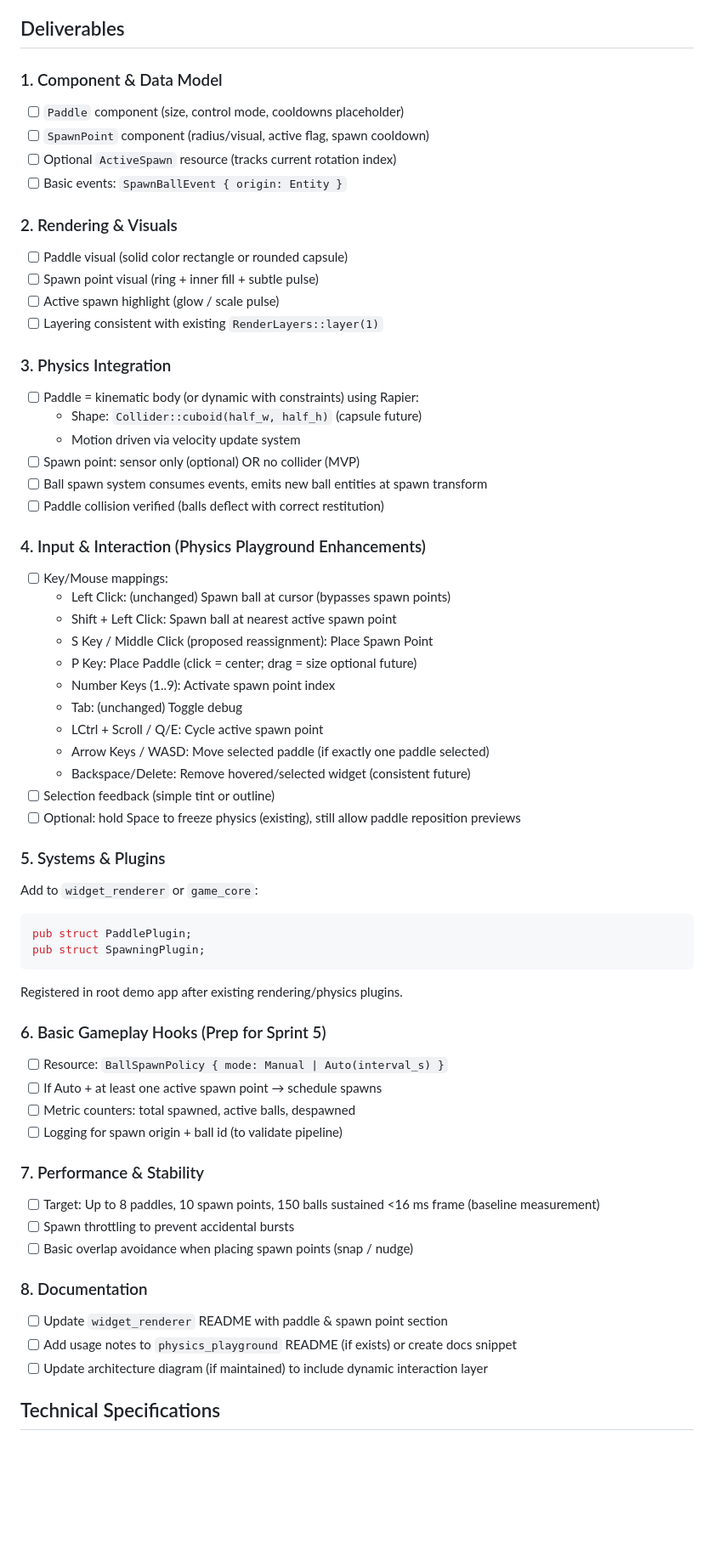
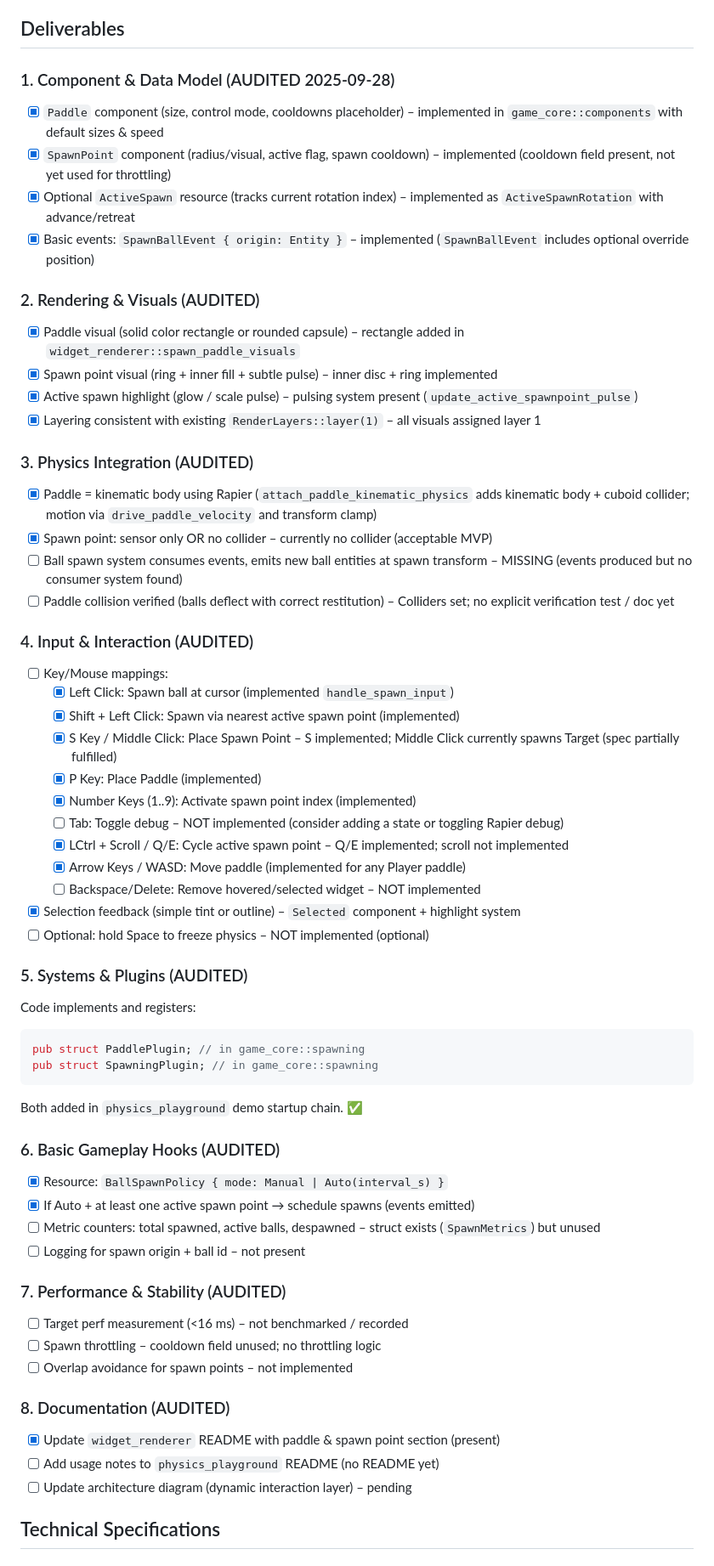
Before and after one commit to ahammer/metalrain, a Markdown page: sprints/sprint4.5.md, the part around one of its changes. Shown at 85% size. Rendered like a GitHub page; blank space fills up the shorter version.

Commit message:
sprint audit

````diff
--- a/sprints/sprint4.5.md
+++ b/sprints/sprint4.5.md
@@ -31,73 +31,71 @@ A persistent entity designating where new balls (or later other objects) appear.
 
 ## Deliverables
 
-### 1. Component & Data Model
+### 1. Component & Data Model (AUDITED 2025-09-28)
 
-- [ ] `Paddle` component (size, control mode, cooldowns placeholder)
-- [ ] `SpawnPoint` component (radius/visual, active flag, spawn cooldown)
-- [ ] Optional `ActiveSpawn` resource (tracks current rotation index)
-- [ ] Basic events: `SpawnBallEvent { origin: Entity }`
+- [x] `Paddle` component (size, control mode, cooldowns placeholder) – implemented in `game_core::components` with default sizes & speed
+- [x] `SpawnPoint` component (radius/visual, active flag, spawn cooldown) – implemented (cooldown field present, not yet used for throttling)
+- [x] Optional `ActiveSpawn` resource (tracks current rotation index) – implemented as `ActiveSpawnRotation` with advance/retreat
+- [x] Basic events: `SpawnBallEvent { origin: Entity }` – implemented (`SpawnBallEvent` includes optional override position)
 
-### 2. Rendering & Visuals
+### 2. Rendering & Visuals (AUDITED)
 
-- [ ] Paddle visual (solid color rectangle or rounded capsule)
-- [ ] Spawn point visual (ring + inner fill + subtle pulse)
-- [ ] Active spawn highlight (glow / scale pulse)
-- [ ] Layering consistent with existing `RenderLayers::layer(1)`
+- [x] Paddle visual (solid color rectangle or rounded capsule) – rectangle added in `widget_renderer::spawn_paddle_visuals`
+- [x] Spawn point visual (ring + inner fill + subtle pulse) – inner disc + ring implemented
+- [x] Active spawn highlight (glow / scale pulse) – pulsing system present (`update_active_spawnpoint_pulse`)
+- [x] Layering consistent with existing `RenderLayers::layer(1)` – all visuals assigned layer 1
 
-### 3. Physics Integration
+### 3. Physics Integration (AUDITED)
 
-- [ ] Paddle = kinematic body (or dynamic with constraints) using Rapier:
-  - Shape: `Collider::cuboid(half_w, half_h)` (capsule future)
-  - Motion driven via velocity update system
-- [ ] Spawn point: sensor only (optional) OR no collider (MVP)
-- [ ] Ball spawn system consumes events, emits new ball entities at spawn transform
-- [ ] Paddle collision verified (balls deflect with correct restitution)
+- [x] Paddle = kinematic body using Rapier (`attach_paddle_kinematic_physics` adds kinematic body + cuboid collider; motion via `drive_paddle_velocity` and transform clamp)
+- [x] Spawn point: sensor only OR no collider – currently no collider (acceptable MVP)
+- [ ] Ball spawn system consumes events, emits new ball entities at spawn transform – MISSING (events produced but no consumer system found)
+- [ ] Paddle collision verified (balls deflect with correct restitution) – Colliders set; no explicit verification test / doc yet
 
-### 4. Input & Interaction (Physics Playground Enhancements)
+### 4. Input & Interaction (AUDITED)
 
 - [ ] Key/Mouse mappings:
-  - Left Click: (unchanged) Spawn ball at cursor (bypasses spawn points)
-  - Shift + Left Click: Spawn ball at nearest active spawn point
-  - S Key / Middle Click (proposed reassignment): Place Spawn Point
-  - P Key: Place Paddle (click = center; drag = size optional future)
-  - Number Keys (1..9): Activate spawn point index
-  - Tab: (unchanged) Toggle debug
-  - LCtrl + Scroll / Q/E: Cycle active spawn point
-  - Arrow Keys / WASD: Move selected paddle (if exactly one paddle selected)
-  - Backspace/Delete: Remove hovered/selected widget (consistent future)
-- [ ] Selection feedback (simple tint or outline)
-- [ ] Optional: hold Space to freeze physics (existing), still allow paddle reposition previews
+  - [x] Left Click: Spawn ball at cursor (implemented `handle_spawn_input`)
+  - [x] Shift + Left Click: Spawn via nearest active spawn point (implemented)
+  - [x] S Key / Middle Click: Place Spawn Point – S implemented; Middle Click currently spawns Target (spec partially fulfilled)
+  - [x] P Key: Place Paddle (implemented)
+  - [x] Number Keys (1..9): Activate spawn point index (implemented)
+  - [ ] Tab: Toggle debug – NOT implemented (consider adding a state or toggling Rapier debug)
+  - [x] LCtrl + Scroll / Q/E: Cycle active spawn point – Q/E implemented; scroll not implemented
+  - [x] Arrow Keys / WASD: Move paddle (implemented for any Player paddle)
+  - [ ] Backspace/Delete: Remove hovered/selected widget – NOT implemented
+- [x] Selection feedback (simple tint or outline) – `Selected` component + highlight system
+- [ ] Optional: hold Space to freeze physics – NOT implemented (optional)
 
-### 5. Systems & Plugins
+### 5. Systems & Plugins (AUDITED)
 
-Add to `widget_renderer` or `game_core`:
+Code implements and registers:
 
 ```rust
-pub struct PaddlePlugin;
-pub struct SpawningPlugin;
+pub struct PaddlePlugin; // in game_core::spawning
+pub struct SpawningPlugin; // in game_core::spawning
 ```
 
-Registered in root demo app after existing rendering/physics plugins.
+Both added in `physics_playground` demo startup chain. ✅
 
-### 6. Basic Gameplay Hooks (Prep for Sprint 5)
+### 6. Basic Gameplay Hooks (AUDITED)
 
-- [ ] Resource: `BallSpawnPolicy { mode: Manual | Auto(interval_s) }`
-- [ ] If Auto + at least one active spawn point → schedule spawns
-- [ ] Metric counters: total spawned, active balls, despawned
-- [ ] Logging for spawn origin + ball id (to validate pipeline)
+- [x] Resource: `BallSpawnPolicy { mode: Manual | Auto(interval_s) }`
+- [x] If Auto + at least one active spawn point → schedule spawns (events emitted)
+- [ ] Metric counters: total spawned, active balls, despawned – struct exists (`SpawnMetrics`) but unused
+- [ ] Logging for spawn origin + ball id – not present
 
-### 7. Performance & Stability
+### 7. Performance & Stability (AUDITED)
 
-- [ ] Target: Up to 8 paddles, 10 spawn points, 150 balls sustained <16 ms frame (baseline measurement)
-- [ ] Spawn throttling to prevent accidental bursts
-- [ ] Basic overlap avoidance when placing spawn points (snap / nudge)
+- [ ] Target perf measurement (<16 ms) – not benchmarked / recorded
+- [ ] Spawn throttling – cooldown field unused; no throttling logic
+- [ ] Overlap avoidance for spawn points – not implemented
 
-### 8. Documentation
+### 8. Documentation (AUDITED)
 
-- [ ] Update `widget_renderer` README with paddle & spawn point section
-- [ ] Add usage notes to `physics_playground` README (if exists) or create docs snippet
-- [ ] Update architecture diagram (if maintained) to include dynamic interaction layer
+- [x] Update `widget_renderer` README with paddle & spawn point section (present)
+- [ ] Add usage notes to `physics_playground` README (no README yet)
+- [ ] Update architecture diagram (dynamic interaction layer) – pending
 
 ## Technical Specifications
 
````
Also changed, not shown: other parts of sprints/sprint4.5.md (+36 -19 lines).
